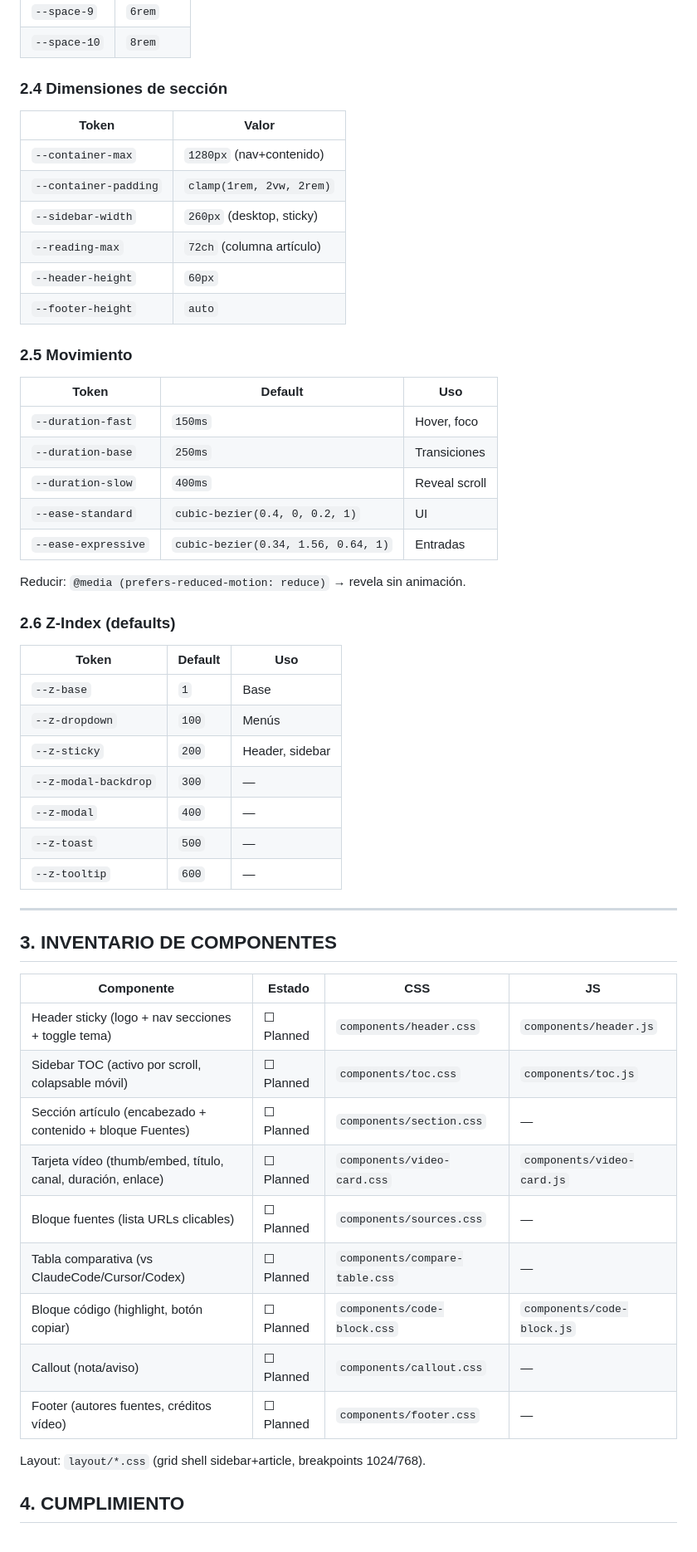
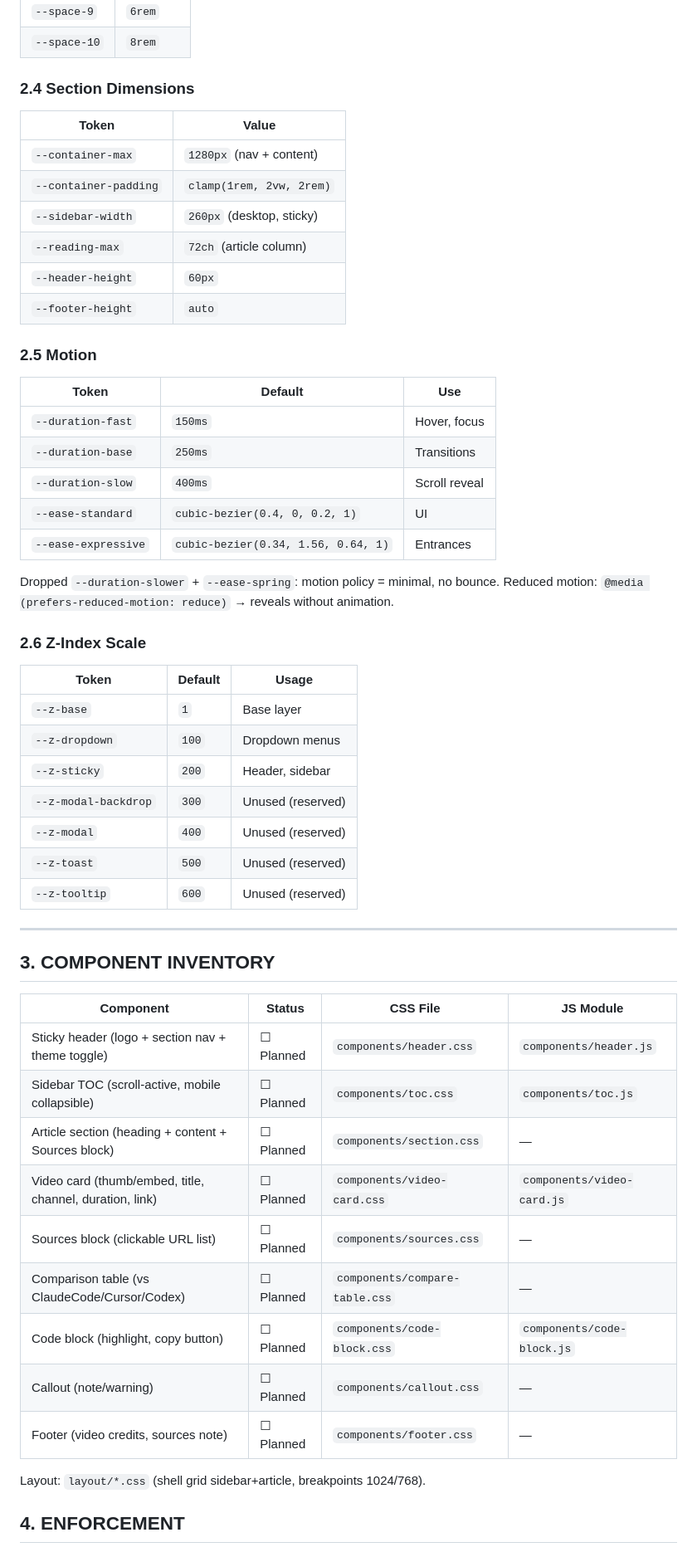
Before and after one commit to KiKDraS/opencode-tutorial, a Markdown page: DESIGN.md, the part around one of its changes. Shown at 83% size. GitHub-like rendering.

```diff
--- a/DESIGN.md
+++ b/DESIGN.md
@@ -96,58 +98,58 @@ Modo oscuro: `@media (prefers-color-scheme: dark) { :root { ... } }`. Solo token
 | `--space-9` | `6rem` |
 | `--space-10` | `8rem` |
 
-### 2.4 Dimensiones de sección
+### 2.4 Section Dimensions
 
-| Token | Valor |
-|---|---|
-| `--container-max` | `1280px` (nav+contenido) |
+| Token | Value |
+|-------|-------|
+| `--container-max` | `1280px` (nav + content) |
 | `--container-padding` | `clamp(1rem, 2vw, 2rem)` |
 | `--sidebar-width` | `260px` (desktop, sticky) |
-| `--reading-max` | `72ch` (columna artículo) |
+| `--reading-max` | `72ch` (article column) |
 | `--header-height` | `60px` |
 | `--footer-height` | `auto` |
 
-### 2.5 Movimiento
+### 2.5 Motion
 
-| Token | Default | Uso |
-|---|---|---|
-| `--duration-fast` | `150ms` | Hover, foco |
-| `--duration-base` | `250ms` | Transiciones |
-| `--duration-slow` | `400ms` | Reveal scroll |
+| Token | Default | Use |
+|-------|---------|-----|
+| `--duration-fast` | `150ms` | Hover, focus |
+| `--duration-base` | `250ms` | Transitions |
+| `--duration-slow` | `400ms` | Scroll reveal |
 | `--ease-standard` | `cubic-bezier(0.4, 0, 0.2, 1)` | UI |
-| `--ease-expressive` | `cubic-bezier(0.34, 1.56, 0.64, 1)` | Entradas |
+| `--ease-expressive` | `cubic-bezier(0.34, 1.56, 0.64, 1)` | Entrances |
 
-Reducir: `@media (prefers-reduced-motion: reduce)` → revela sin animación.
+Dropped `--duration-slower` + `--ease-spring`: motion policy = minimal, no bounce. Reduced motion: `@media (prefers-reduced-motion: reduce)` → reveals without animation.
 
-### 2.6 Z-Index (defaults)
+### 2.6 Z-Index Scale
 
-| Token | Default | Uso |
-|---|---|---|
-| `--z-base` | `1` | Base |
-| `--z-dropdown` | `100` | Menús |
+| Token | Default | Usage |
+|-------|---------|-------|
+| `--z-base` | `1` | Base layer |
+| `--z-dropdown` | `100` | Dropdown menus |
 | `--z-sticky` | `200` | Header, sidebar |
-| `--z-modal-backdrop` | `300` | — |
-| `--z-modal` | `400` | — |
-| `--z-toast` | `500` | — |
-| `--z-tooltip` | `600` | — |
+| `--z-modal-backdrop` | `300` | Unused (reserved) |
+| `--z-modal` | `400` | Unused (reserved) |
+| `--z-toast` | `500` | Unused (reserved) |
+| `--z-tooltip` | `600` | Unused (reserved) |
 
 ---
 
-## 3. INVENTARIO DE COMPONENTES
+## 3. COMPONENT INVENTORY
 
-| Componente | Estado | CSS | JS |
-|---|---|---|---|
-| Header sticky (logo + nav secciones + toggle tema) | ☐ Planned | `components/header.css` | `components/header.js` |
-| Sidebar TOC (activo por scroll, colapsable móvil) | ☐ Planned | `components/toc.css` | `components/toc.js` |
-| Sección artículo (encabezado + contenido + bloque Fuentes) | ☐ Planned | `components/section.css` | — |
-| Tarjeta vídeo (thumb/embed, título, canal, duración, enlace) | ☐ Planned | `components/video-card.css` | `components/video-card.js` |
-| Bloque fuentes (lista URLs clicables) | ☐ Planned | `components/sources.css` | — |
-| Tabla comparativa (vs ClaudeCode/Cursor/Codex) | ☐ Planned | `components/compare-table.css` | — |
-| Bloque código (highlight, botón copiar) | ☐ Planned | `components/code-block.css` | `components/code-block.js` |
-| Callout (nota/aviso) | ☐ Planned | `components/callout.css` | — |
-| Footer (autores fuentes, créditos vídeo) | ☐ Planned | `components/footer.css` | — |
+| Component | Status | CSS File | JS Module |
+|-----------|--------|----------|-----------|
+| Sticky header (logo + section nav + theme toggle) | ☐ Planned | `components/header.css` | `components/header.js` |
+| Sidebar TOC (scroll-active, mobile collapsible) | ☐ Planned | `components/toc.css` | `components/toc.js` |
+| Article section (heading + content + Sources block) | ☐ Planned | `components/section.css` | — |
+| Video card (thumb/embed, title, channel, duration, link) | ☐ Planned | `components/video-card.css` | `components/video-card.js` |
+| Sources block (clickable URL list) | ☐ Planned | `components/sources.css` | — |
+| Comparison table (vs ClaudeCode/Cursor/Codex) | ☐ Planned | `components/compare-table.css` | — |
+| Code block (highlight, copy button) | ☐ Planned | `components/code-block.css` | `components/code-block.js` |
+| Callout (note/warning) | ☐ Planned | `components/callout.css` | — |
+| Footer (video credits, sources note) | ☐ Planned | `components/footer.css` | — |
 
-Layout: `layout/*.css` (grid shell sidebar+article, breakpoints 1024/768).
+Layout: `layout/*.css` (shell grid sidebar+article, breakpoints 1024/768).
 
-## 4. CUMPLIMIENTO
+## 4. ENFORCEMENT
 
```
Also changed, not shown: other parts of DESIGN.md (+55 -53 lines), AGENTS.md (+12 -12 lines), SPEC.md (+54 -52 lines).
